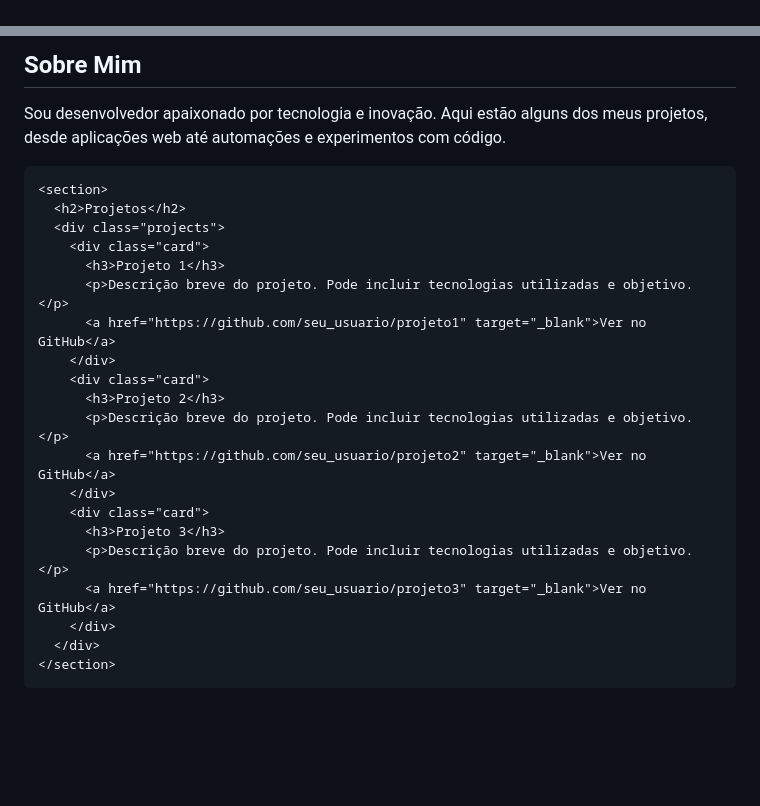
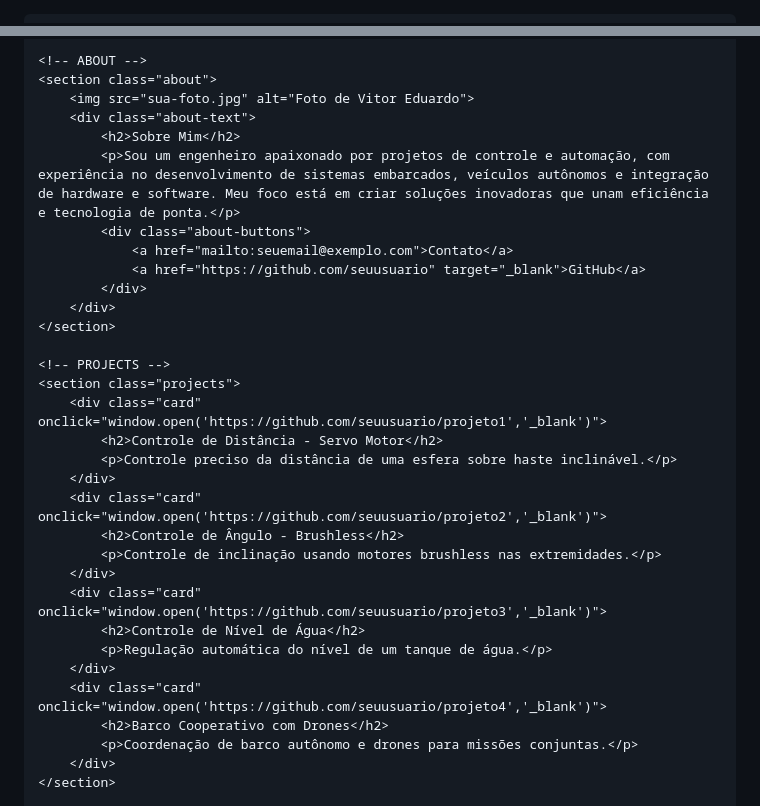
Before and after one commit to Vitaum-not/Vitor_Eduardo, a Markdown page: README.md, 2 parts joined by grey strips. Drawn GitHub-style; blank space fills up the shorter version.

```diff
--- a/README.md
+++ b/README.md
@@ -1,3 +1,3 @@
-<!DOCTYPE html>
+
 <html lang="pt-BR">
 <head>
@@ -97,27 +148,33 @@
 
-  <main>
-    <section>
-      <h2>Sobre Mim</h2>
-      <p>Sou desenvolvedor apaixonado por tecnologia e inovação. Aqui estão alguns dos meus projetos, desde aplicações web até automações e experimentos com código.</p>
+    <!-- ABOUT -->
+    <section class="about">
+        <img src="sua-foto.jpg" alt="Foto de Vitor Eduardo">
+        <div class="about-text">
+            <h2>Sobre Mim</h2>
+            <p>Sou um engenheiro apaixonado por projetos de controle e automação, com experiência no desenvolvimento de sistemas embarcados, veículos autônomos e integração de hardware e software. Meu foco está em criar soluções inovadoras que unam eficiência e tecnologia de ponta.</p>
+            <div class="about-buttons">
+                <a href="mailto:seuemail@exemplo.com">Contato</a>
+                <a href="https://github.com/seuusuario" target="_blank">GitHub</a>
+            </div>
+        </div>
     </section>
 
-    <section>
-      <h2>Projetos</h2>
-      <div class="projects">
-        <div class="card">
-          <h3>Projeto 1</h3>
-          <p>Descrição breve do projeto. Pode incluir tecnologias utilizadas e objetivo.</p>
-          <a href="https://github.com/seu_usuario/projeto1" target="_blank">Ver no GitHub</a>
+    <!-- PROJECTS -->
+    <section class="projects">
+        <div class="card" onclick="window.open('https://github.com/seuusuario/projeto1','_blank')">
+            <h2>Controle de Distância - Servo Motor</h2>
+            <p>Controle preciso da distância de uma esfera sobre haste inclinável.</p>
         </div>
-        <div class="card">
-          <h3>Projeto 2</h3>
-          <p>Descrição breve do projeto. Pode incluir tecnologias utilizadas e objetivo.</p>
-          <a href="https://github.com/seu_usuario/projeto2" target="_blank">Ver no GitHub</a>
+        <div class="card" onclick="window.open('https://github.com/seuusuario/projeto2','_blank')">
+            <h2>Controle de Ângulo - Brushless</h2>
+            <p>Controle de inclinação usando motores brushless nas extremidades.</p>
         </div>
-        <div class="card">
-          <h3>Projeto 3</h3>
-          <p>Descrição breve do projeto. Pode incluir tecnologias utilizadas e objetivo.</p>
-          <a href="https://github.com/seu_usuario/projeto3" target="_blank">Ver no GitHub</a>
+        <div class="card" onclick="window.open('https://github.com/seuusuario/projeto3','_blank')">
+            <h2>Controle de Nível de Água</h2>
+            <p>Regulação automática do nível de um tanque de água.</p>
         </div>
-      </div>
+        <div class="card" onclick="window.open('https://github.com/seuusuario/projeto4','_blank')">
+            <h2>Barco Cooperativo com Drones</h2>
+            <p>Coordenação de barco autônomo e drones para missões conjuntas.</p>
+        </div>
     </section>
```
Also changed, not shown: other parts of README.md (+149 -94 lines).
